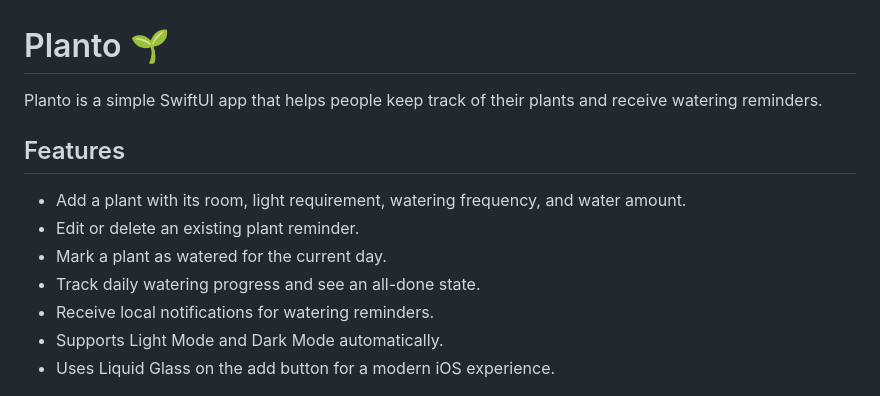
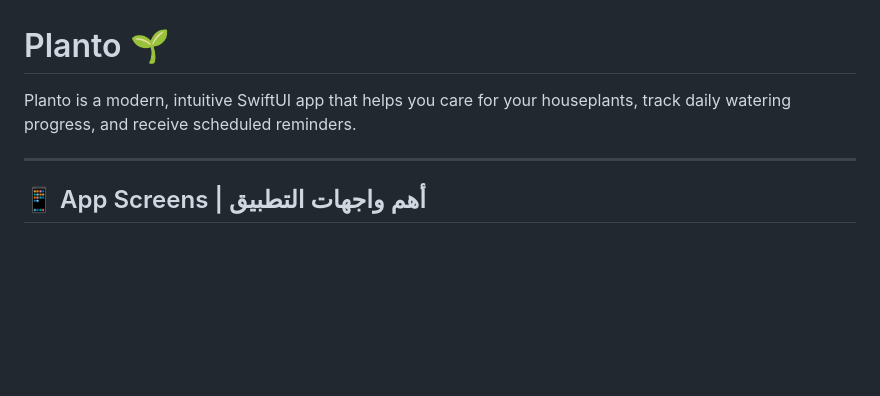
Before and after one commit to dhaybandar/plant, a Markdown page: README.md, the part around one of its changes. Drawn GitHub-style; blank space fills up the shorter version.

```diff
--- a/README.md
+++ b/README.md
@@ -1,14 +1,8 @@
 # Planto 🌱
 
-Planto is a simple SwiftUI app that helps people keep track of their plants and receive watering reminders.
+Planto is a modern, intuitive SwiftUI app that helps you care for your houseplants, track daily watering progress, and receive scheduled reminders.
 
-## Features
+---
 
-- Add a plant with its room, light requirement, watering frequency, and water amount.
-- Edit or delete an existing plant reminder.
-- Mark a plant as watered for the current day.
-- Track daily watering progress and see an all-done state.
-- Receive local notifications for watering reminders.
-- Supports Light Mode and Dark Mode automatically.
-- Uses Liquid Glass on the add button for a modern iOS experience.
+## 📱 App Screens | أهم واجهات التطبيق
 
```
Also changed, not shown: other parts of README.md (+51 -33 lines), Screenshots/01_onboarding.png (added), Screenshots/02_plant_list.png (added), Screenshots/03_set_reminder.png (added), Screenshots/04_all_done.png (added).
